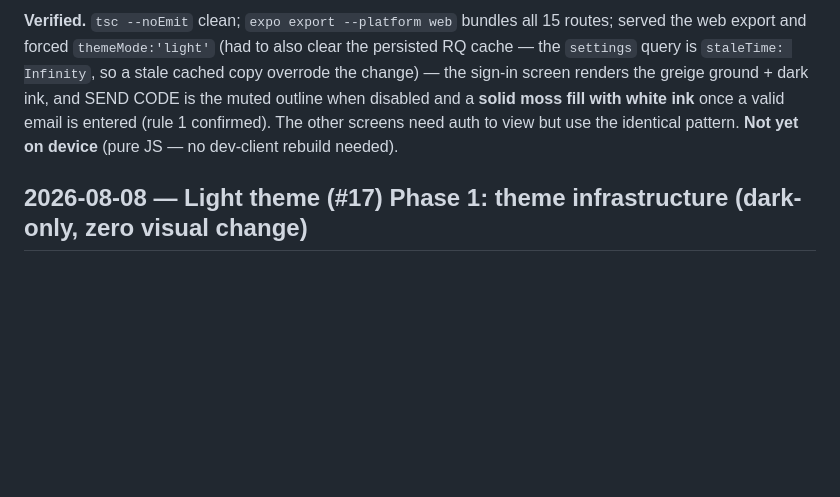
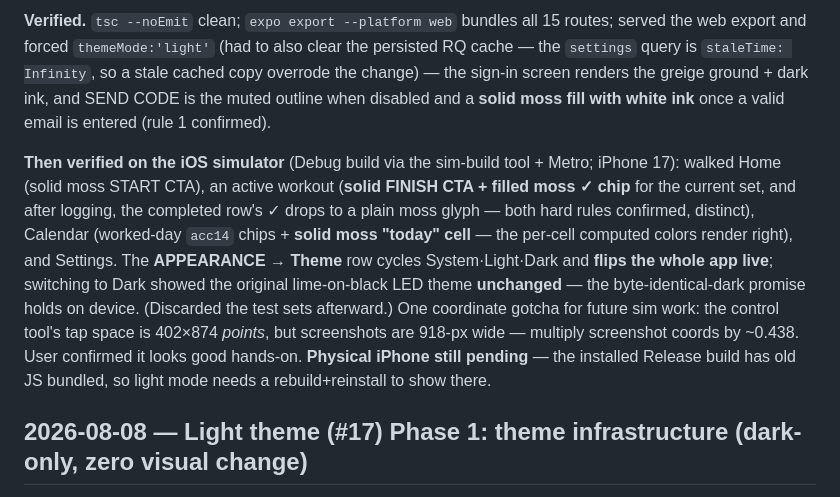
Before and after one commit to dhruvsb/kratos, a Markdown page: docs/WORK-LOG.md, the part around the change. GitHub-like rendering; blank space fills up the shorter version.

```diff
--- a/docs/WORK-LOG.md
+++ b/docs/WORK-LOG.md
@@ -52,8 +52,18 @@ and the status-bar style are theme-aware (dark bar on dark, dark text on light)
 export and forced `themeMode:'light'` (had to also clear the persisted RQ cache — the `settings` query is
 `staleTime: Infinity`, so a stale cached copy overrode the change) — the sign-in screen renders the greige
 ground + dark ink, and SEND CODE is the muted outline when disabled and a **solid moss fill with white
-ink** once a valid email is entered (rule 1 confirmed). The other screens need auth to view but use the
-identical pattern. **Not yet on device** (pure JS — no dev-client rebuild needed).
+ink** once a valid email is entered (rule 1 confirmed).
+
+**Then verified on the iOS simulator** (Debug build via the sim-build tool + Metro; iPhone 17): walked Home
+(solid moss START CTA), an active workout (**solid FINISH CTA + filled moss ✓ chip** for the current set,
+and after logging, the completed row's ✓ drops to a plain moss glyph — both hard rules confirmed, distinct),
+Calendar (worked-day `acc14` chips + **solid moss "today" cell** — the per-cell computed colors render right),
+and Settings. The **APPEARANCE → Theme** row cycles System·Light·Dark and **flips the whole app live**;
+switching to Dark showed the original lime-on-black LED theme **unchanged** — the byte-identical-dark promise
+holds on device. (Discarded the test sets afterward.) One coordinate gotcha for future sim work: the control
+tool's tap space is 402×874 *points*, but screenshots are 918-px wide — multiply screenshot coords by ~0.438.
+User confirmed it looks good hands-on. **Physical iPhone still pending** — the installed Release build has
+old JS bundled, so light mode needs a rebuild+reinstall to show there.
 
 ## 2026-08-08 — Light theme (#17) Phase 1: theme infrastructure (dark-only, zero visual change)
 
```
Also changed, not shown: docs/CONTEXT.md (+11 -6 lines), docs/FEEDBACK-LOG.md (+5 -2 lines).
